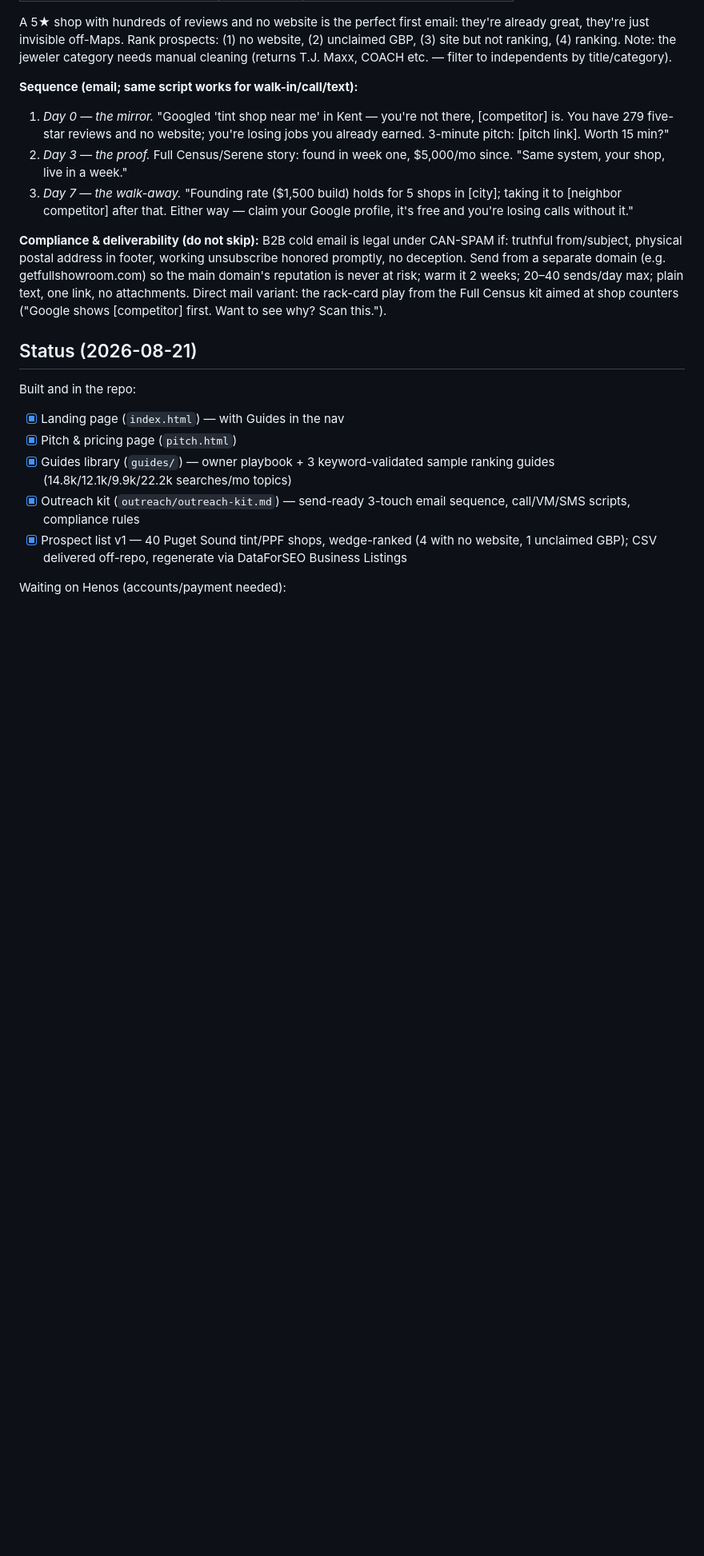
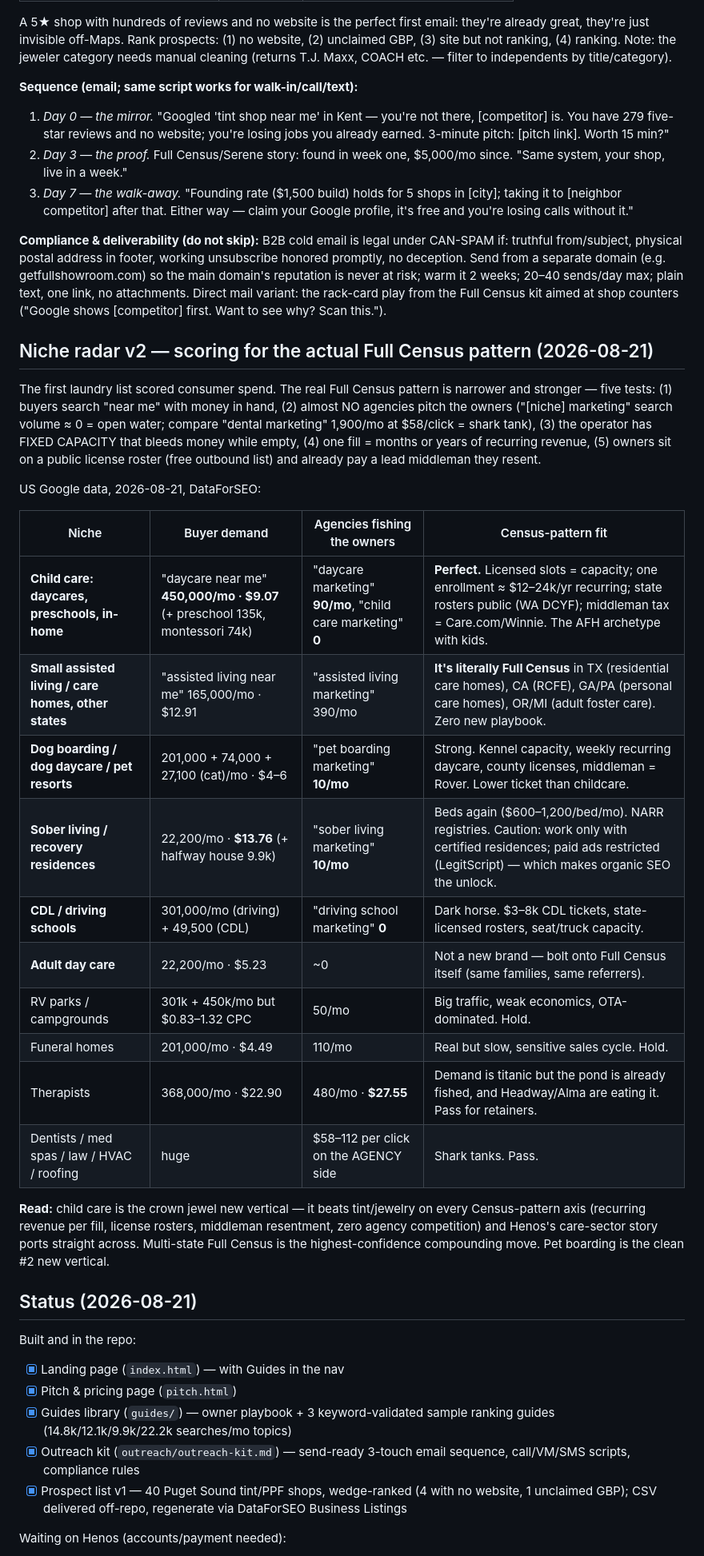
Before and after one commit to HenosAdh/Fullcensus, a Markdown page: preview/full-showroom/plan.md, the part around the change. Shown at 80% size. GitHub-like rendering; blank space fills up the shorter version.

Commit message:
Add niche radar v2: score verticals on the actual Full Census pattern
Replaces consumer-spend ranking with a five-test screen (buyer 'near me'
demand, agency-side competition via '[niche] marketing' search volume,
fixed capacity, recurring revenue per fill, public license rosters).
Child care scores as the top new vertical, multi-state care-home
expansion as the highest-confidence move, pet boarding #2; therapists,
dental, med spa and the trades screened out as over-fished.

```diff
--- a/preview/full-showroom/plan.md
+++ b/preview/full-showroom/plan.md
@@ -164,6 +164,38 @@ warm it 2 weeks; 20–40 sends/day max; plain text, one link, no attachments.
 Direct mail variant: the rack-card play from the Full Census kit aimed at shop
 counters ("Google shows [competitor] first. Want to see why? Scan this.").
 
+## Niche radar v2 — scoring for the actual Full Census pattern (2026-08-21)
+
+The first laundry list scored consumer spend. The real Full Census pattern is
+narrower and stronger — five tests:
+(1) buyers search "near me" with money in hand, (2) almost NO agencies pitch
+the owners ("[niche] marketing" search volume ≈ 0 = open water; compare
+"dental marketing" 1,900/mo at $58/click = shark tank), (3) the operator has
+FIXED CAPACITY that bleeds money while empty, (4) one fill = months or years
+of recurring revenue, (5) owners sit on a public license roster (free outbound
+list) and already pay a lead middleman they resent.
+
+US Google data, 2026-08-21, DataForSEO:
+
+| Niche | Buyer demand | Agencies fishing the owners | Census-pattern fit |
+|---|---|---|---|
+| **Child care: daycares, preschools, in-home** | "daycare near me" **450,000/mo · $9.07** (+ preschool 135k, montessori 74k) | "daycare marketing" **90/mo**, "child care marketing" **0** | **Perfect.** Licensed slots = capacity; one enrollment ≈ $12–24k/yr recurring; state rosters public (WA DCYF); middleman tax = Care.com/Winnie. The AFH archetype with kids. |
+| **Small assisted living / care homes, other states** | "assisted living near me" 165,000/mo · $12.91 | "assisted living marketing" 390/mo | **It's literally Full Census** in TX (residential care homes), CA (RCFE), GA/PA (personal care homes), OR/MI (adult foster care). Zero new playbook. |
+| **Dog boarding / dog daycare / pet resorts** | 201,000 + 74,000 + 27,100 (cat)/mo · $4–6 | "pet boarding marketing" **10/mo** | Strong. Kennel capacity, weekly recurring daycare, county licenses, middleman = Rover. Lower ticket than childcare. |
+| **Sober living / recovery residences** | 22,200/mo · **$13.76** (+ halfway house 9.9k) | "sober living marketing" **10/mo** | Beds again ($600–1,200/bed/mo). NARR registries. Caution: work only with certified residences; paid ads restricted (LegitScript) — which makes organic SEO the unlock. |
+| **CDL / driving schools** | 301,000/mo (driving) + 49,500 (CDL) | "driving school marketing" **0** | Dark horse. $3–8k CDL tickets, state-licensed rosters, seat/truck capacity. |
+| **Adult day care** | 22,200/mo · $5.23 | ~0 | Not a new brand — bolt onto Full Census itself (same families, same referrers). |
+| RV parks / campgrounds | 301k + 450k/mo but $0.83–1.32 CPC | 50/mo | Big traffic, weak economics, OTA-dominated. Hold. |
+| Funeral homes | 201,000/mo · $4.49 | 110/mo | Real but slow, sensitive sales cycle. Hold. |
+| Therapists | 368,000/mo · $22.90 | 480/mo · **$27.55** | Demand is titanic but the pond is already fished, and Headway/Alma are eating it. Pass for retainers. |
+| Dentists / med spas / law / HVAC / roofing | huge | $58–112 per click on the AGENCY side | Shark tanks. Pass. |
+
+**Read:** child care is the crown jewel new vertical — it beats tint/jewelry on
+every Census-pattern axis (recurring revenue per fill, license rosters,
+middleman resentment, zero agency competition) and Henos's care-sector story
+ports straight across. Multi-state Full Census is the highest-confidence
+compounding move. Pet boarding is the clean #2 new vertical.
+
 ## Status (2026-08-21)
 
 Built and in the repo:
```
